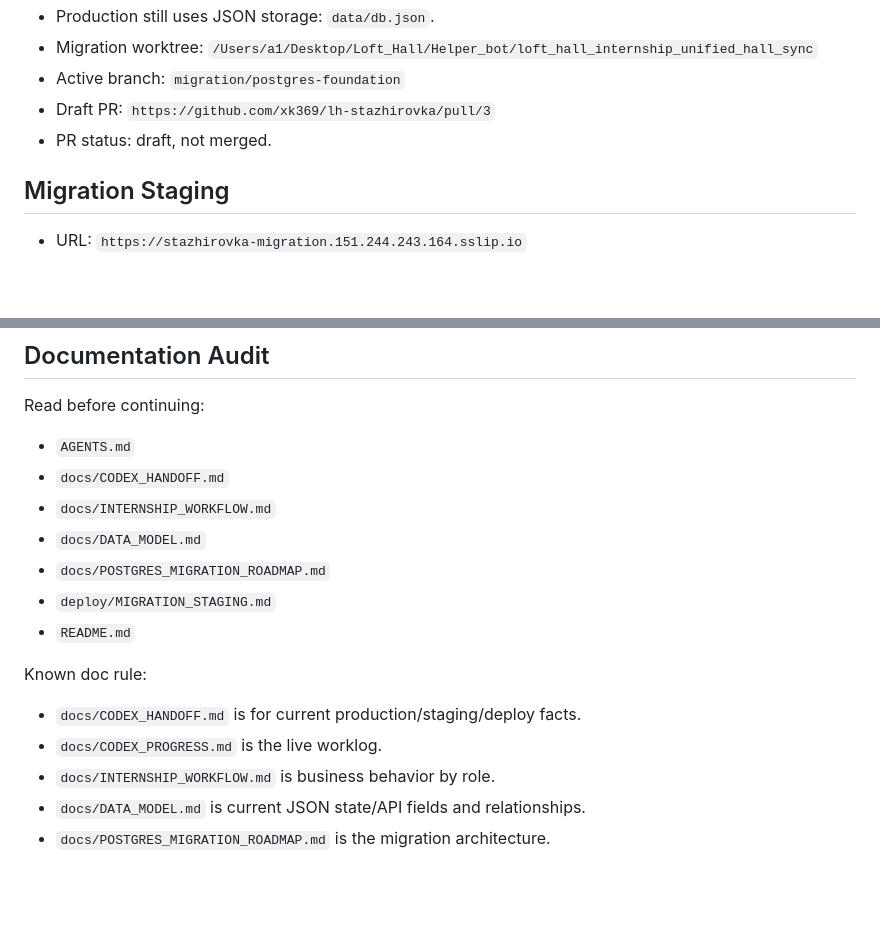
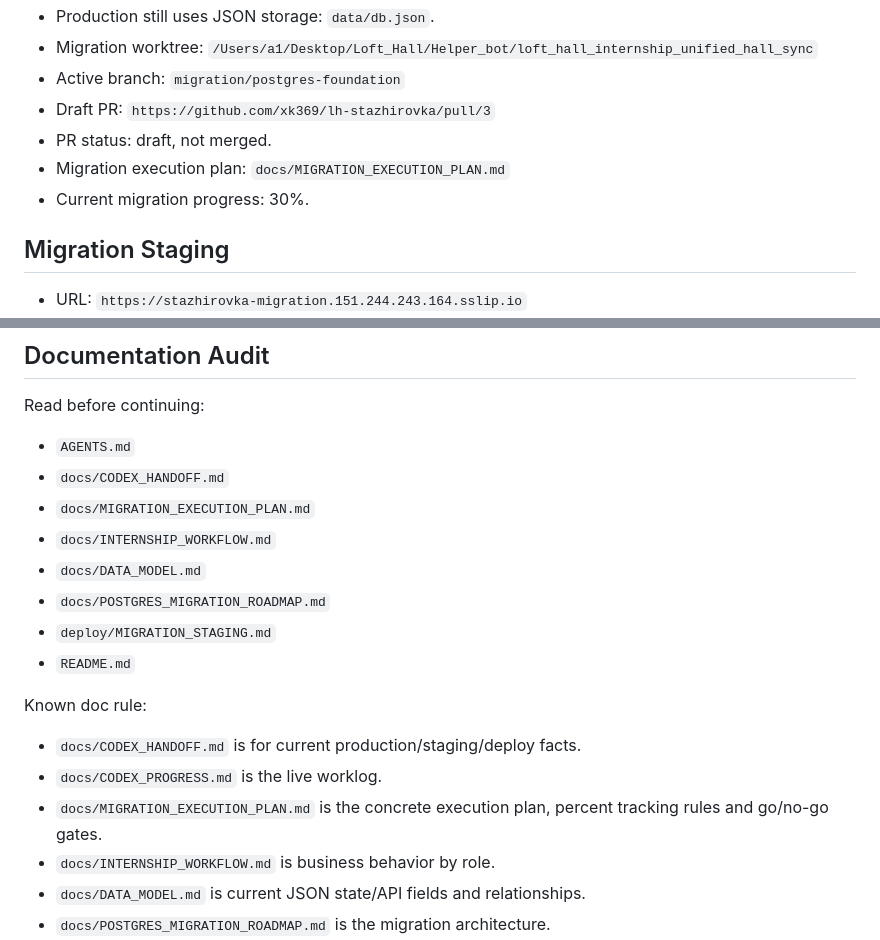
Before and after one commit to xk369/lh-stazhirovka, a Markdown page: docs/CODEX_PROGRESS.md, 2 parts joined by grey strips. GitHub-like rendering; blank space fills up the shorter version.

Commit message:
Document migration execution plan

```diff
--- a/docs/CODEX_PROGRESS.md
+++ b/docs/CODEX_PROGRESS.md
@@ -23,6 +23,8 @@ passwords, raw production data, trainee PII dumps or private `.env` values here.
 - Active branch: `migration/postgres-foundation`
 - Draft PR: `https://github.com/xk369/lh-stazhirovka/pull/3`
 - PR status: draft, not merged.
+- Migration execution plan: `docs/MIGRATION_EXECUTION_PLAN.md`
+- Current migration progress: 30%.
 
 ## Migration Staging
 
@@ -83,6 +85,7 @@ Read before continuing:
 
 - `AGENTS.md`
 - `docs/CODEX_HANDOFF.md`
+- `docs/MIGRATION_EXECUTION_PLAN.md`
 - `docs/INTERNSHIP_WORKFLOW.md`
 - `docs/DATA_MODEL.md`
 - `docs/POSTGRES_MIGRATION_ROADMAP.md`
@@ -93,6 +96,8 @@ Known doc rule:
 
 - `docs/CODEX_HANDOFF.md` is for current production/staging/deploy facts.
 - `docs/CODEX_PROGRESS.md` is the live worklog.
+- `docs/MIGRATION_EXECUTION_PLAN.md` is the concrete execution plan, percent
+  tracking rules and go/no-go gates.
 - `docs/INTERNSHIP_WORKFLOW.md` is business behavior by role.
 - `docs/DATA_MODEL.md` is current JSON state/API fields and relationships.
 - `docs/POSTGRES_MIGRATION_ROADMAP.md` is the migration architecture.
```
Also changed, not shown: docs/MIGRATION_EXECUTION_PLAN.md (added, +241 -0 lines).
